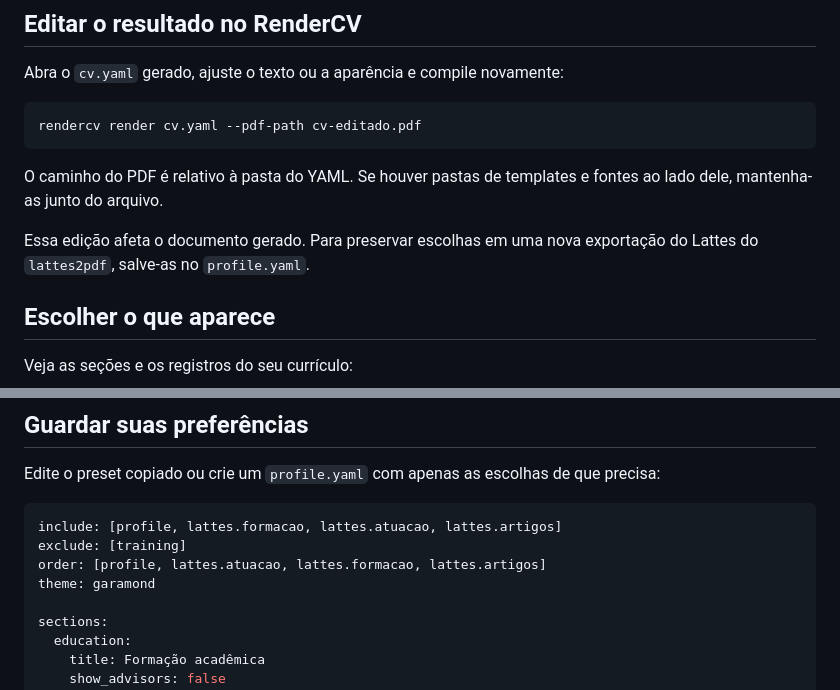
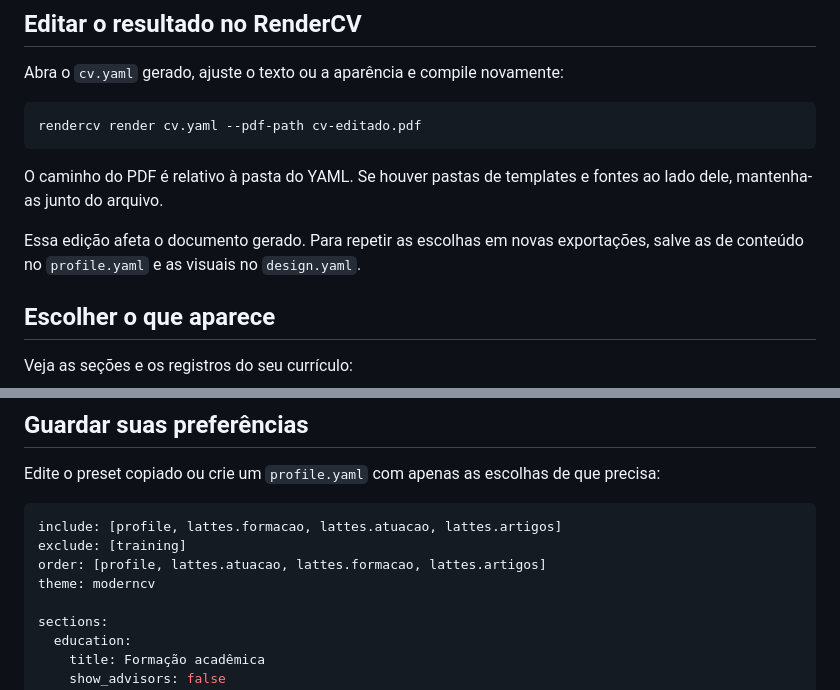
Before and after one commit to mpds/lattes2pdf, a Markdown page: README.md, 2 parts joined by grey strips. GitHub-like rendering.

```diff
--- a/README.md
+++ b/README.md
@@ -105,7 +105,7 @@ rendercv render cv.yaml --pdf-path cv-editado.pdf
 
 O caminho do PDF é relativo à pasta do YAML. Se houver pastas de templates e fontes ao lado dele, mantenha-as junto do arquivo.
 
-Essa edição afeta o documento gerado. Para preservar escolhas em uma nova exportação do Lattes do `lattes2pdf`, salve-as no `profile.yaml`.
+Essa edição afeta o documento gerado. Para repetir as escolhas em novas exportações, salve as de conteúdo no `profile.yaml` e as visuais no `design.yaml`.
 
 ## Escolher o que aparece
 
@@ -141,7 +141,7 @@ Edite o preset copiado ou crie um `profile.yaml` com apenas as escolhas de que p
 include: [profile, lattes.formacao, lattes.atuacao, lattes.artigos]
 exclude: [training]
 order: [profile, lattes.atuacao, lattes.formacao, lattes.artigos]
-theme: garamond
+theme: moderncv
 
 sections:
   education:
```
Also changed, not shown: other parts of README.md (+21 -8 lines).
